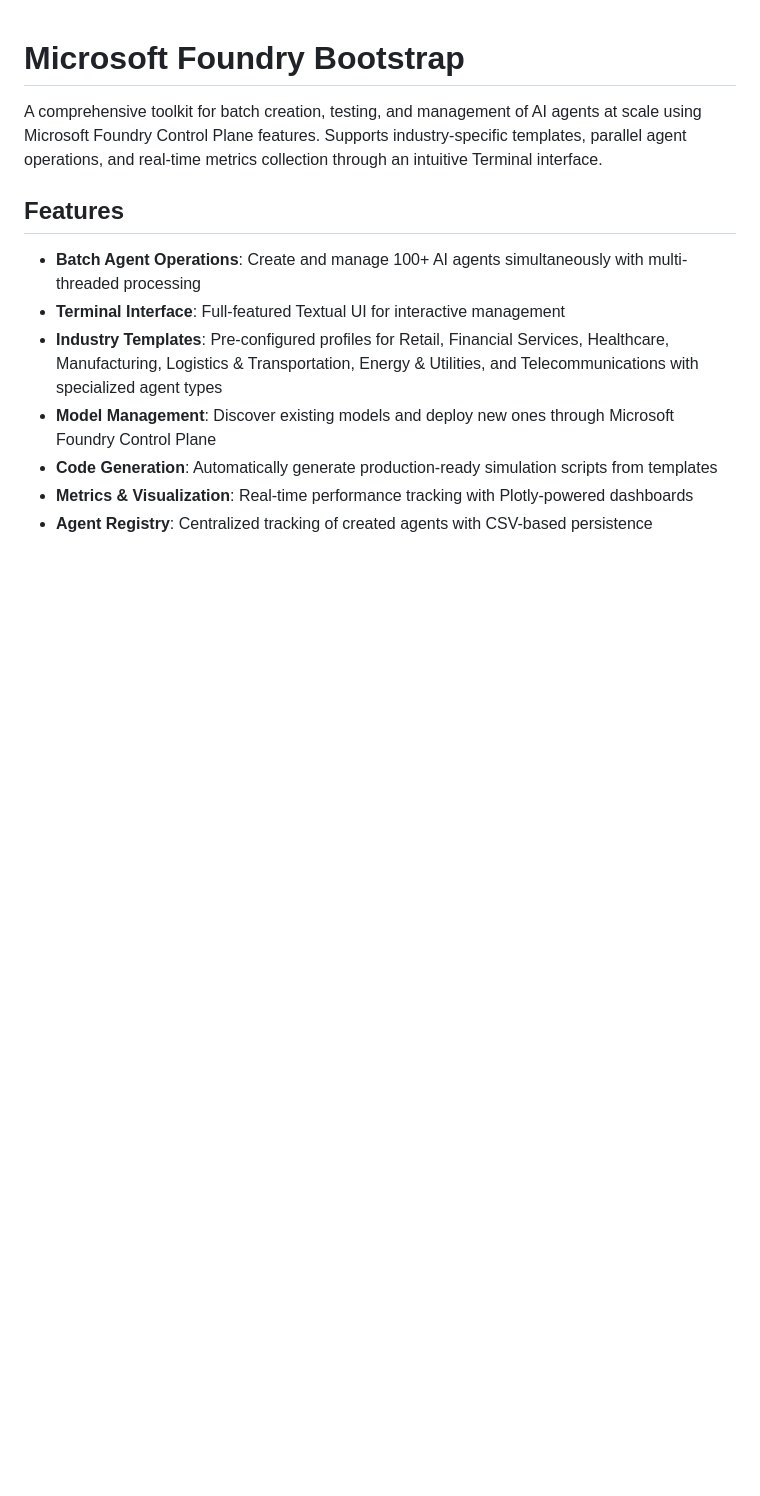
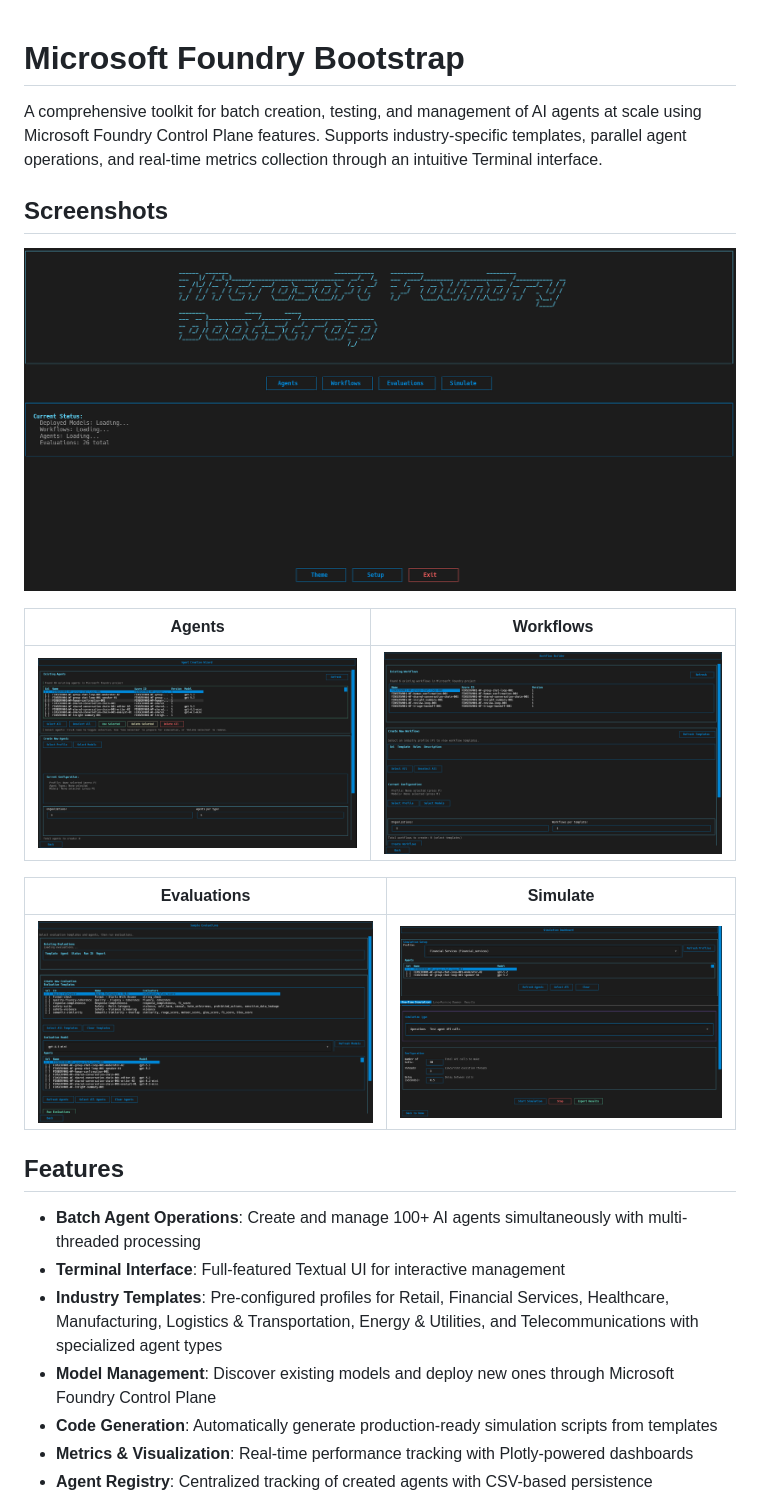
Before and after one commit to guming3d/AI-Foundry-Agent-Simulation, a Markdown page: README.md, the part around the change. GitHub-like rendering; pictures changed too: assets/screenshot-agent.png (added), assets/screenshot-evaluation.png (added), assets/screenshot-main.png (added); blank space fills up the shorter version.

```diff
--- a/README.md
+++ b/README.md
@@ -1,6 +1,18 @@
 # Microsoft Foundry Bootstrap
 
 A comprehensive toolkit for batch creation, testing, and management of AI agents at scale using Microsoft Foundry Control Plane features. Supports industry-specific templates, parallel agent operations, and real-time metrics collection through an intuitive Terminal interface.
+
+## Screenshots
+
+![Main screen](assets/screenshot-main.png)
+
+| Agents | Workflows |
+|---|---|
+| ![Agents](assets/screenshot-agent.png) | ![Workflows](assets/screenshot-workflow.png) |
+
+| Evaluations | Simulate |
+|---|---|
+| ![Evaluations](assets/screenshot-evaluation.png) | ![Simulate](assets/screenshot-simulation.png) |
 
 ## Features
 
```
